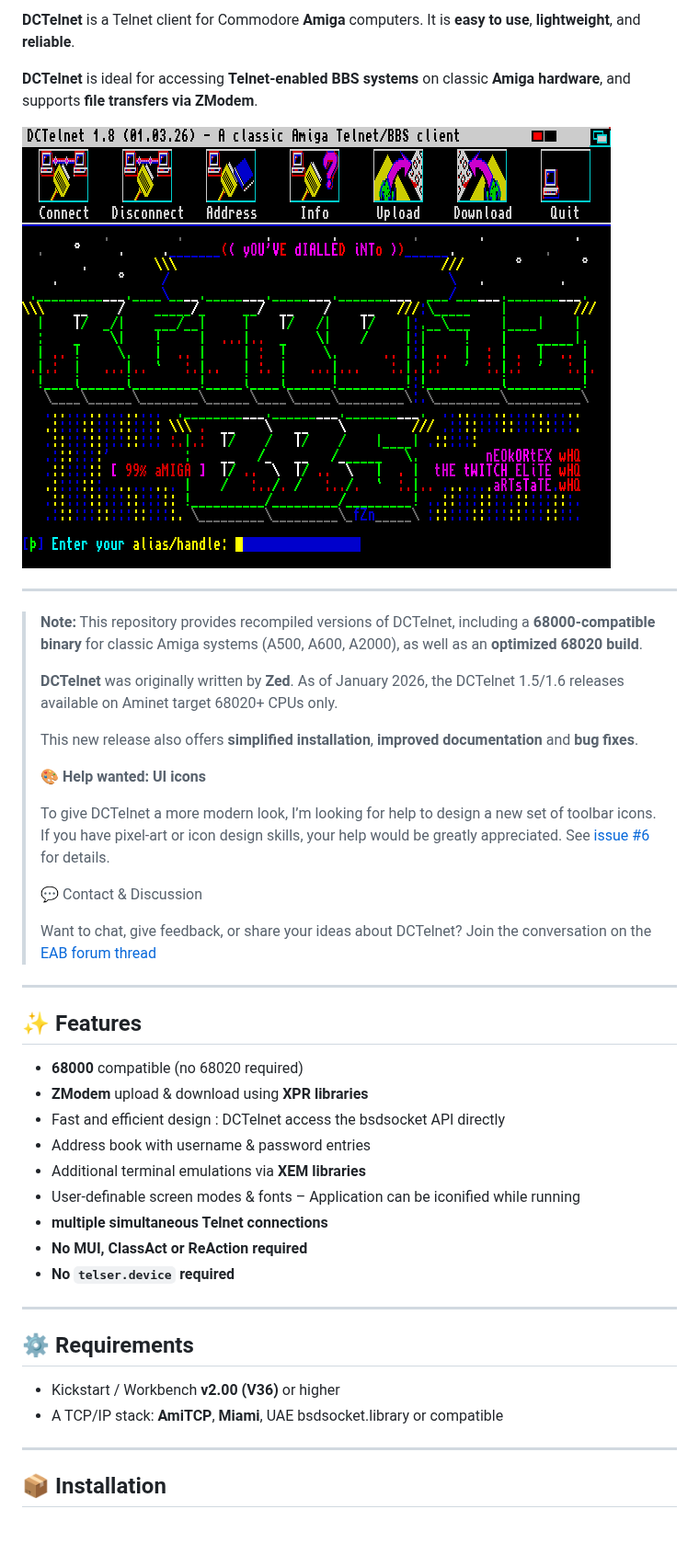
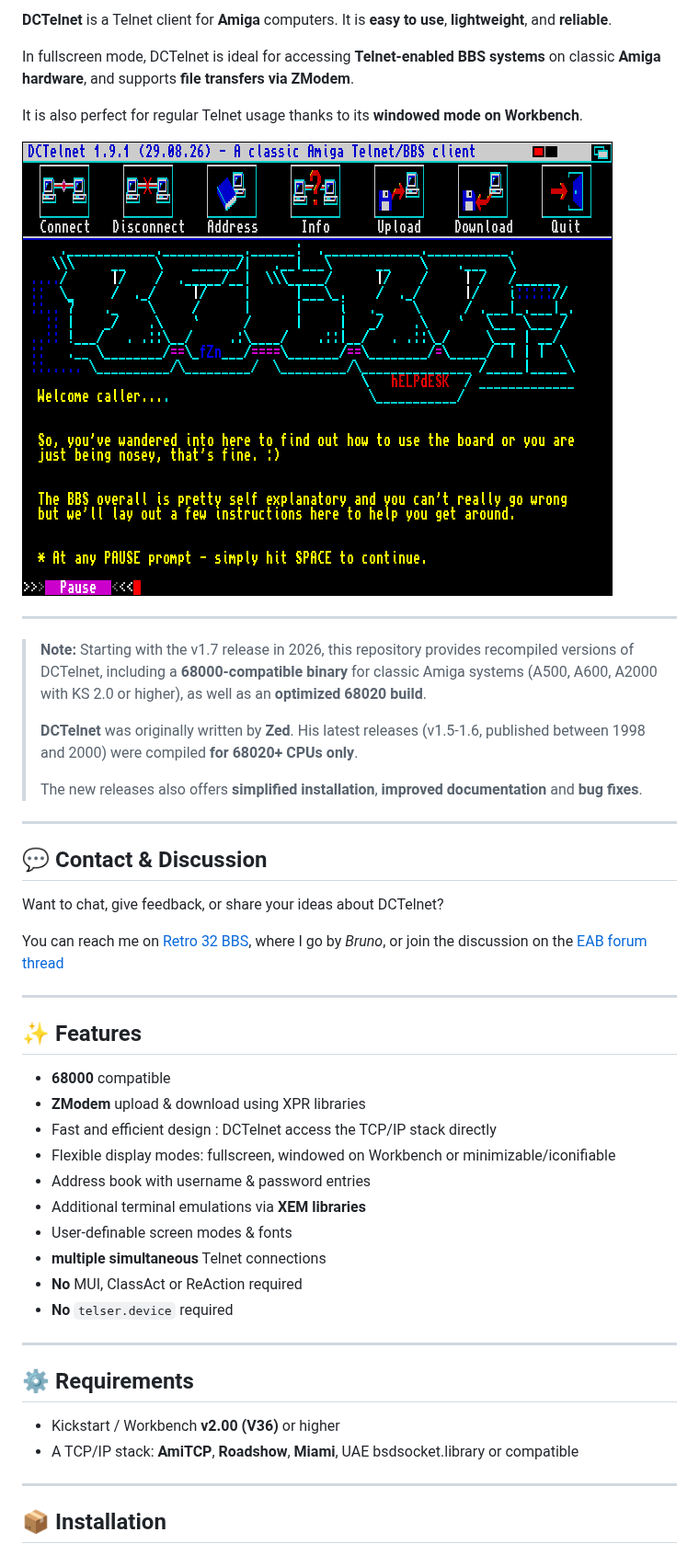
Before and after one commit to bruno-frederic/dctelnet, a Markdown page: README.md, the part around one of its changes. Shown at 92% size. GitHub-like rendering; pictures changed too: assets/screenshot.png; blank space fills up the shorter version.

Commit message:
docs: update for next release
- Known bugs section
- required libs for debugging installation

```diff
--- a/README.md
+++ b/README.md
@@ -3,58 +6,61 @@
 
-**DCTelnet** is a Telnet client for Commodore **Amiga** computers.
+
+**DCTelnet** is a Telnet client for **Amiga** computers.
 It is **easy to use**, **lightweight**, and **reliable**.
 
-**DCTelnet** is ideal for accessing **Telnet-enabled BBS systems** on classic
+In fullscreen mode, DCTelnet is ideal for accessing **Telnet-enabled BBS systems** on classic
 **Amiga hardware**, and supports **file transfers via ZModem**.
+
+It is also perfect for regular Telnet usage thanks to its **windowed mode on Workbench**.
+
 
 ![DCTelnet screenshot](assets/screenshot.png)
 
 ---
 
-> **Note:** This repository provides recompiled versions of DCTelnet,
-> including a **68000-compatible binary** for classic Amiga systems
-> (A500, A600, A2000), as well as an **optimized 68020 build**.
+> **Note:** Starting with the v1.7 release in 2026, this repository provides
+> recompiled versions of DCTelnet, including a **68000‑compatible binary**
+> for classic Amiga systems (A500, A600, A2000 with KS 2.0 or higher), as
+> well as an **optimized 68020 build**.
 >
-> **DCTelnet** was originally written by **Zed**. As of January 2026, the
-> DCTelnet 1.5/1.6 releases available on Aminet target 68020+ CPUs only.
+> **DCTelnet** was originally written by **Zed**. His latest releases
+> (v1.5-1.6, published between 1998 and 2000) were compiled
+> **for 68020+ CPUs only**.
 >
-> This new release also offers **simplified installation**, **improved
+> The new releases also offers **simplified installation**, **improved
 > documentation** and **bug fixes**.
->
-> 🎨 **Help wanted: UI icons**
->
-> To give DCTelnet a more modern look, I’m looking for help to design a new set of toolbar icons.
-> If you have pixel-art or icon design skills, your help would be greatly appreciated.
-> See [issue #6](https://github.com/bruno-frederic/dctelnet/issues/6) for details.
->
->
-> 💬 Contact & Discussion
->
-> Want to chat, give feedback, or share your ideas about DCTelnet?
-> Join the conversation on the [EAB forum thread](https://eab.abime.net/showthread.php?t=121939)
+
+---
+
+## 💬 Contact & Discussion
+
+Want to chat, give feedback, or share your ideas about DCTelnet?
+
+You can reach me on [Retro 32 BBS](https://www.retro32.com/retro32-bbs), where I go by *Bruno*,
+or join the discussion on the [EAB forum thread](https://eab.abime.net/showthread.php?t=121939)
 
 
 ---
 
 ## ✨ Features
 
-- **68000** compatible (no 68020 required)
-- **ZModem** upload & download using **XPR libraries**
-- Fast and efficient design : DCTelnet access the bsdsocket API directly
+- **68000** compatible
+- **ZModem** upload & download using XPR libraries
+- Fast and efficient design : DCTelnet access the TCP/IP stack directly
+- Flexible display modes: fullscreen, windowed on Workbench or minimizable/iconifiable
 - Address book with username & password entries
 - Additional terminal emulations via **XEM libraries**
 - User-definable screen modes & fonts
-– Application can be iconified while running
-- **multiple simultaneous Telnet connections**
-- **No MUI, ClassAct or ReAction required**
-- **No `telser.device` required**
+- **multiple simultaneous** Telnet connections
+- **No** MUI, ClassAct or ReAction required
+- **No** `telser.device` required
 
 ---
 
 ## ⚙️ Requirements
 
 - Kickstart / Workbench **v2.00 (V36)** or higher
-- A TCP/IP stack: **AmiTCP**, **Miami**, UAE bsdsocket.library or compatible
+- A TCP/IP stack: **AmiTCP**, **Roadshow**, **Miami**, UAE bsdsocket.library or compatible
 
 ---
 
```
Also changed, not shown: other parts of README.md (+25 -23 lines), 4 other files.
